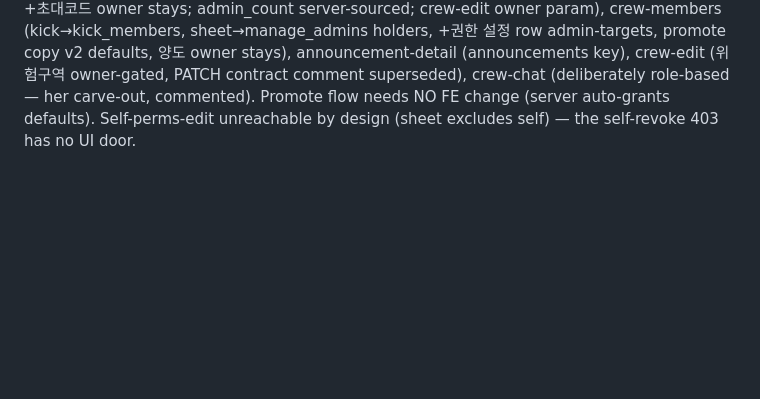
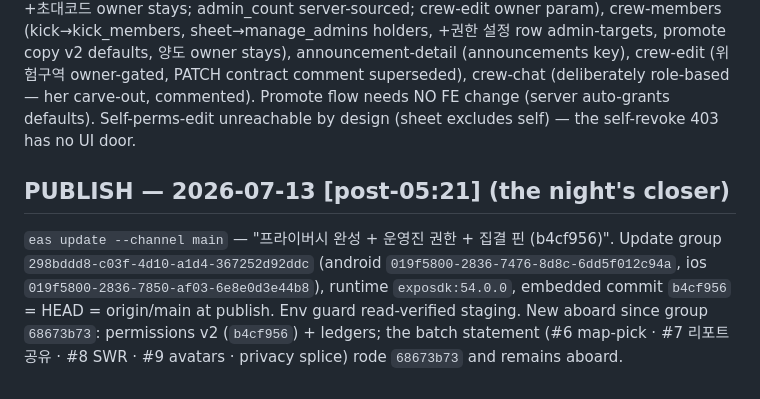
Before and after one commit to Fresh-Run/FE, a Markdown page: TODO.md, the part around the change. GitHub-like rendering; blank space fills up the shorter version.

Commit message:
ledger: publish record 298bddd8 (b4cf956 embedded)
Co-Authored-By: Claude Fable 5 <noreply@anthropic.com>

```diff
--- a/TODO.md
+++ b/TODO.md
@@ -371,3 +371,7 @@ Declared sub-visual normalizations: run-post/course-post initials fontSize now r
 ## ITEM — per-admin permissions v2 wire-up (BE 28a5c25, BUILT 2026-07-13, awaiting verification)
 
 Contract probed verbatim on staging: owner all-true synthesis ✓, member null ✓, grandfathered admin = 4 ON + manage_admins OFF (live fixture: test2 in 이준크루) ✓, promote defaults 공지+챌린지 ON ✓ (test3 probe, demoted after), PATCH partial 200-with-row ✓, deny paths (a) un-held grant (b) 주의 grant by non-owner (c) self-revoke manage_admins — all 403 "Cannot grant this permission" ✓, positive held-key revoke/re-grant 200 ✓, owner-target 422 "implicit and immutable" ✓, admin_count EXCL. owner ✓. NEW SCREEN crew-perms.tsx (canvas FrCrewPerms; 5 server keys — canvas invite/crewRun are design-doc 박제 금지): identity card, 일반/주의 sections, disabled-with-reason ceiling (never hidden), diff-only batch PATCH (ceiling-safe), flash 저장됨→pop. GATE REWIRES: crew-detail (공지 CTA+param→announcements, 챌린지 CTA→challenges, cover/icon edit→edit_crew — the v1 admin-403 gap resolved by design, 관리 pill stays role door), crew-admin (rows→keys; 가입요청+초대코드 owner stays; admin_count server-sourced; crew-edit owner param), crew-members (kick→kick_members, sheet→manage_admins holders, +권한 설정 row admin-targets, promote copy v2 defaults, 양도 owner stays), announcement-detail (announcements key), crew-edit (위험구역 owner-gated, PATCH contract comment superseded), crew-chat (deliberately role-based — her carve-out, commented). Promote flow needs NO FE change (server auto-grants defaults). Self-perms-edit unreachable by design (sheet excludes self) — the self-revoke 403 has no UI door.
+
+## PUBLISH — 2026-07-13 [post-05:21] (the night's closer)
+
+`eas update --channel main` — "프라이버시 완성 + 운영진 권한 + 집결 핀 (b4cf956)". Update group `298bddd8-c03f-4d10-a1d4-367252d92ddc` (android `019f5800-2836-7476-8d8c-6dd5f012c94a`, ios `019f5800-2836-7850-af03-6e8e0d3e44b8`), runtime `exposdk:54.0.0`, embedded commit `b4cf956` = HEAD = origin/main at publish. Env guard read-verified staging. New aboard since group `68673b73`: permissions v2 (`b4cf956`) + ledgers; the batch statement (#6 map-pick · #7 리포트 공유 · #8 SWR · #9 avatars · privacy splice) rode `68673b73` and remains aboard.
```
